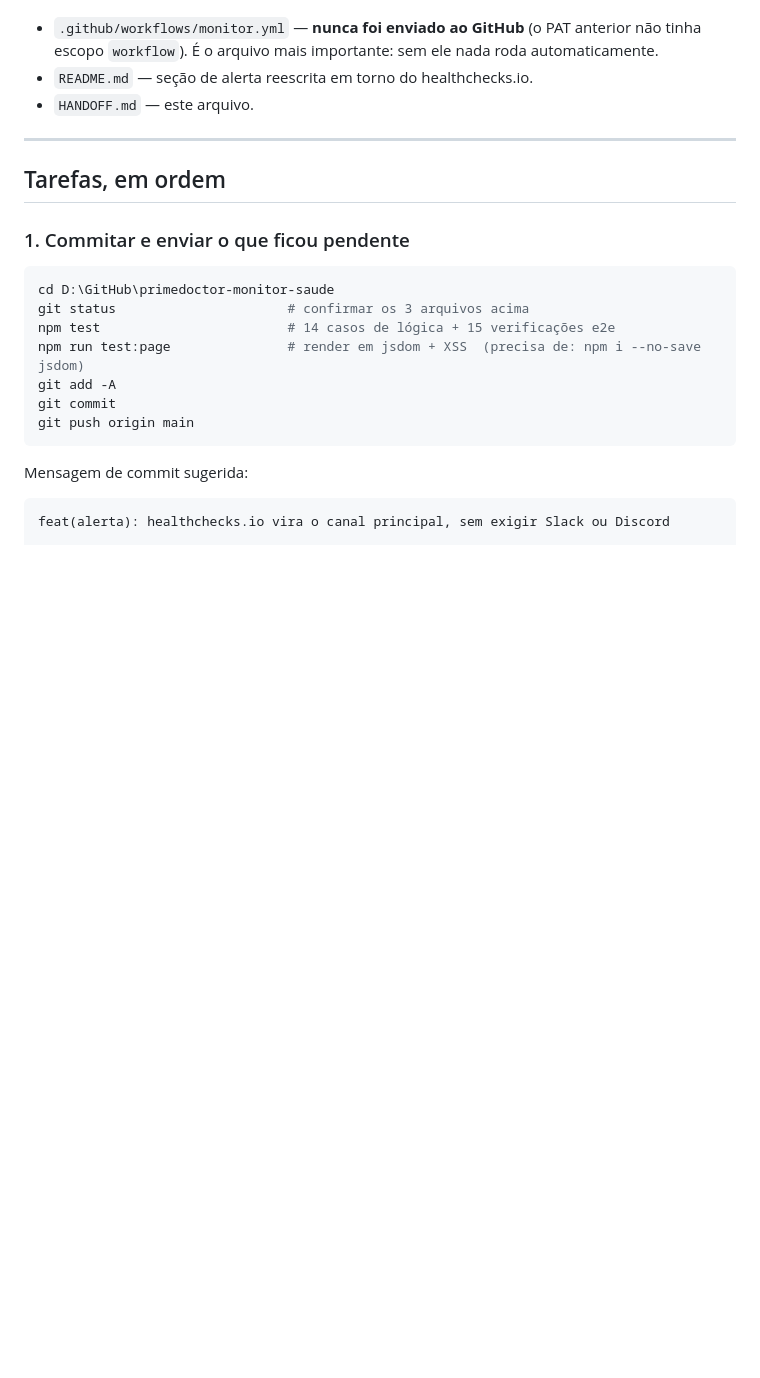
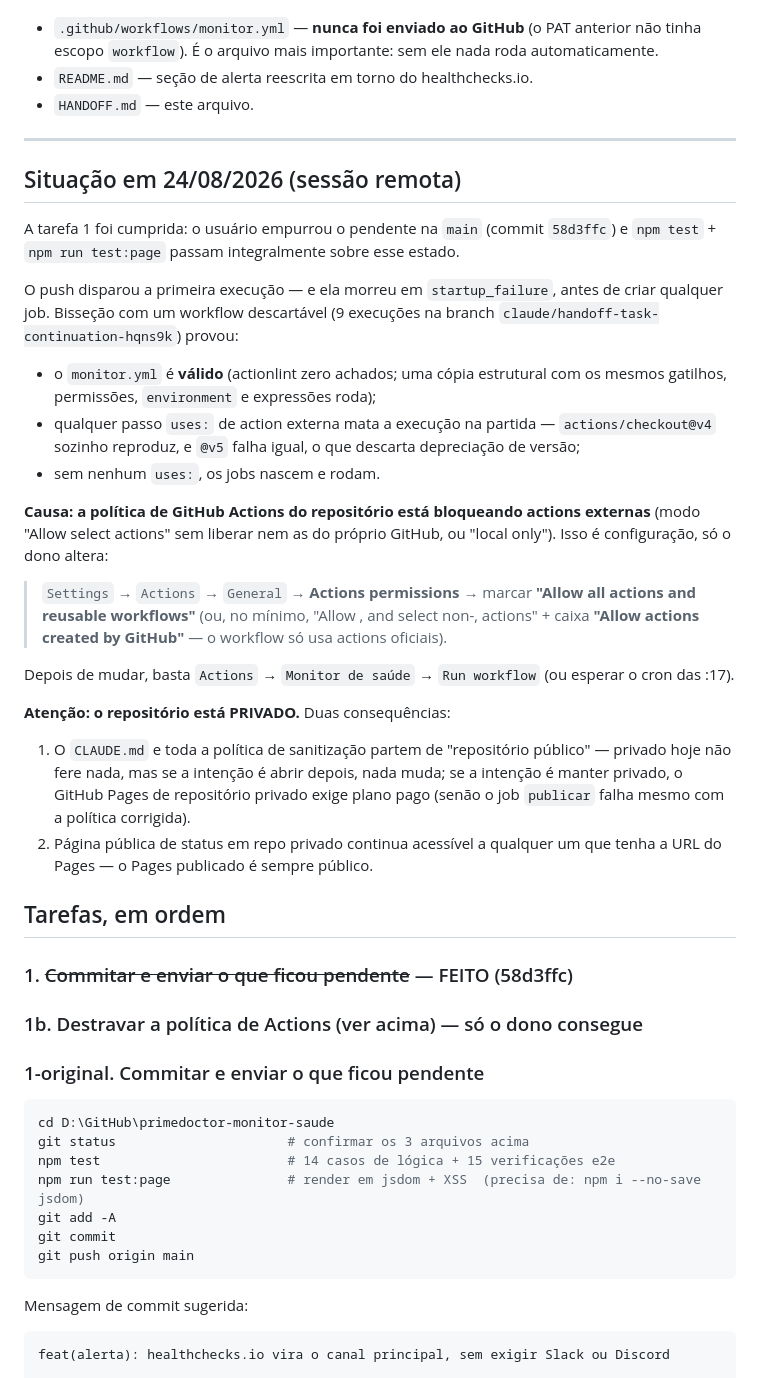
Before and after one commit to devhuander/primedoctor-monitor-saude, a Markdown page: HANDOFF.md, the part around the change. GitHub-like rendering; blank space fills up the shorter version.

Commit message:
docs(handoff): registra o diagnostico do startup_failure e o bloqueio da politica de Actions

````diff
--- a/HANDOFF.md
+++ b/HANDOFF.md
@@ -32,9 +32,52 @@ alterados no diretório de trabalho e **ainda não foram commitados**:
 
 ---
 
+## Situação em 24/08/2026 (sessão remota)
+
+A tarefa 1 foi cumprida: o usuário empurrou o pendente na `main` (commit
+`58d3ffc`) e `npm test` + `npm run test:page` passam integralmente sobre esse
+estado.
+
+O push disparou a primeira execução — e ela morreu em `startup_failure`,
+antes de criar qualquer job. Bisseção com um workflow descartável (9
+execuções na branch `claude/handoff-task-continuation-hqns9k`) provou:
+
+- o `monitor.yml` é **válido** (actionlint zero achados; uma cópia estrutural
+  com os mesmos gatilhos, permissões, `environment` e expressões roda);
+- qualquer passo `uses:` de action externa mata a execução na partida —
+  `actions/checkout@v4` sozinho reproduz, e `@v5` falha igual, o que descarta
+  depreciação de versão;
+- sem nenhum `uses:`, os jobs nascem e rodam.
+
+**Causa: a política de GitHub Actions do repositório está bloqueando actions
+externas** (modo "Allow select actions" sem liberar nem as do próprio GitHub,
+ou "local only"). Isso é configuração, só o dono altera:
+
+> `Settings` → `Actions` → `General` → **Actions permissions** →
+> marcar **"Allow all actions and reusable workflows"** (ou, no mínimo,
+> "Allow <owner>, and select non-<owner>, actions" + caixa
+> **"Allow actions created by GitHub"** — o workflow só usa actions oficiais).
+
+Depois de mudar, basta `Actions` → `Monitor de saúde` → `Run workflow` (ou
+esperar o cron das :17).
+
+**Atenção: o repositório está PRIVADO.** Duas consequências:
+
+1. O `CLAUDE.md` e toda a política de sanitização partem de "repositório
+   público" — privado hoje não fere nada, mas se a intenção é abrir depois,
+   nada muda; se a intenção é manter privado, o GitHub Pages de repositório
+   privado exige plano pago (senão o job `publicar` falha mesmo com a
+   política corrigida).
+2. Página pública de status em repo privado continua acessível a qualquer um
+   que tenha a URL do Pages — o Pages publicado é sempre público.
+
 ## Tarefas, em ordem
 
-### 1. Commitar e enviar o que ficou pendente
+### 1. ~~Commitar e enviar o que ficou pendente~~ — FEITO (58d3ffc)
+
+### 1b. Destravar a política de Actions (ver acima) — só o dono consegue
+
+### 1-original. Commitar e enviar o que ficou pendente
 
 ```bash
 cd D:\GitHub\primedoctor-monitor-saude
````
